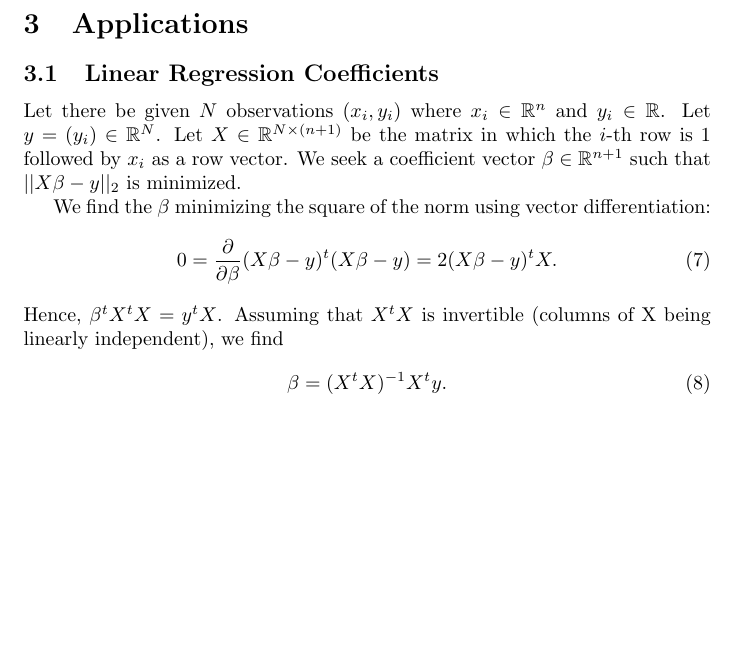
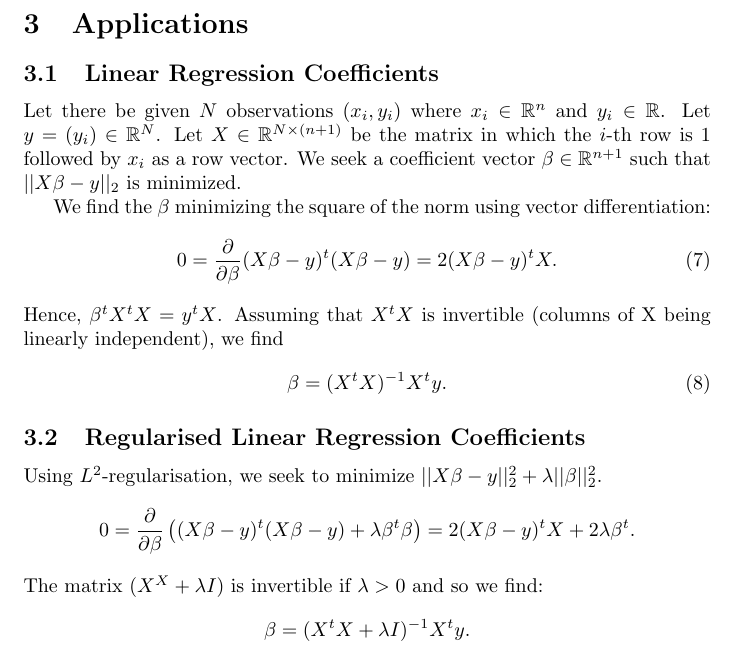
Before and after one commit to swiffo/notes, a LaTeX document (matrix_calc.tex): part of page 3 of 3, cut so that both start at the same text, the shorter picture padded with empty space. Compiled offline with pdfLaTeX.

Commit message:
Add notes on regularised linear regression

```diff
--- a/matrix_calc.tex
+++ b/matrix_calc.tex
@@ -129,4 +129,13 @@ Hence, $\beta^t X^t X = y^t X$. Assuming that $X^t X$ is invertible (columns of
 \beta = (X^t X)^{-1} X^t y.
 \end{equation}
 
+\subsection{Regularised Linear Regression Coefficients}
+Using $L^2$-regularisation, we seek to minimize $\lvert\vert X \beta - y \rvert\rvert_2^2 + \lambda \lvert\lvert \beta \rvert\rvert_2^2$.
+\begin{equation*}
+0 = \diff{}{\beta} \left( (X \beta - y)^t (X\beta - y) + \lambda \beta^t \beta \right) = 2 (X \beta - y)^t X + 2 \lambda \beta^t.
+\end{equation*}
+The matrix $(X^X + \lambda I)$ is invertible if $\lambda > 0$ and so we find:
+\begin{equation*}
+\beta = (X^t X + \lambda I)^{-1} X^t y.
+\end{equation*}
 \end{document}
```
Also changed, not shown: matrix_calc.pdf.
